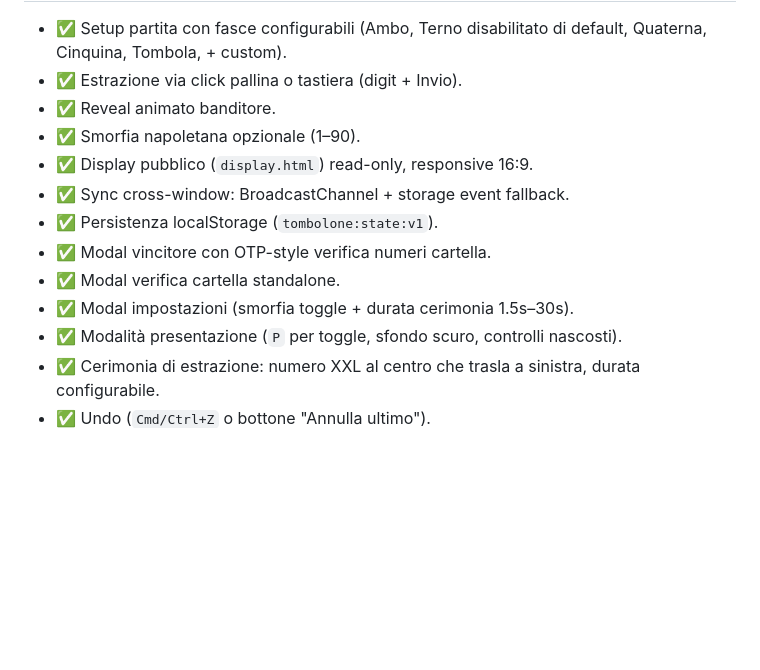
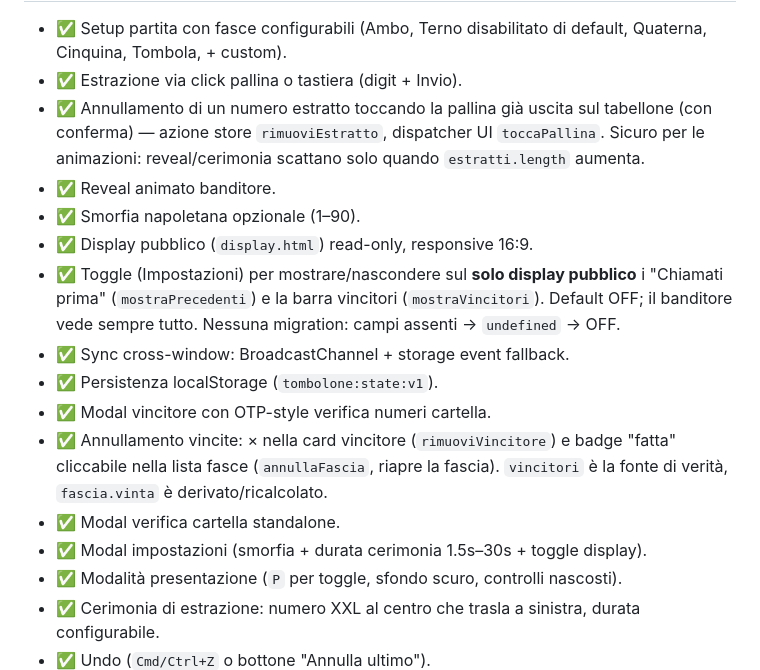
Before and after one commit to michelemarri/Tombolone, a Markdown page: CLAUDE.md, the part around one of its changes. GitHub-like rendering; blank space fills up the shorter version.

Commit message:
Aggiorna snapshot §11 di CLAUDE.md con le nuove funzionalità
Annullamento numero/vincitore/fascia e toggle display, allineati allo
stato del codice dopo c3c1ac5.

Co-Authored-By: Claude Opus 4.7 (1M context) <noreply@anthropic.com>

```diff
--- a/CLAUDE.md
+++ b/CLAUDE.md
@@ -316,14 +316,25 @@ un fraintendimento o un caso d'uso nuovo che cambia i vincoli §2.
 - ✅ Setup partita con fasce configurabili (Ambo, Terno disabilitato di
   default, Quaterna, Cinquina, Tombola, + custom).
 - ✅ Estrazione via click pallina o tastiera (digit + Invio).
+- ✅ Annullamento di un numero estratto toccando la pallina già uscita sul
+  tabellone (con conferma) — azione store `rimuoviEstratto`, dispatcher UI
+  `toccaPallina`. Sicuro per le animazioni: reveal/cerimonia scattano solo
+  quando `estratti.length` aumenta.
 - ✅ Reveal animato banditore.
 - ✅ Smorfia napoletana opzionale (1–90).
 - ✅ Display pubblico (`display.html`) read-only, responsive 16:9.
+- ✅ Toggle (Impostazioni) per mostrare/nascondere sul **solo display pubblico**
+  i "Chiamati prima" (`mostraPrecedenti`) e la barra vincitori
+  (`mostraVincitori`). Default OFF; il banditore vede sempre tutto. Nessuna
+  migration: campi assenti → `undefined` → OFF.
 - ✅ Sync cross-window: BroadcastChannel + storage event fallback.
 - ✅ Persistenza localStorage (`tombolone:state:v1`).
 - ✅ Modal vincitore con OTP-style verifica numeri cartella.
+- ✅ Annullamento vincite: × nella card vincitore (`rimuoviVincitore`) e badge
+  "fatta" cliccabile nella lista fasce (`annullaFascia`, riapre la fascia).
+  `vincitori` è la fonte di verità, `fascia.vinta` è derivato/ricalcolato.
 - ✅ Modal verifica cartella standalone.
-- ✅ Modal impostazioni (smorfia toggle + durata cerimonia 1.5s–30s).
+- ✅ Modal impostazioni (smorfia + durata cerimonia 1.5s–30s + toggle display).
 - ✅ Modalità presentazione (`P` per toggle, sfondo scuro, controlli nascosti).
 - ✅ Cerimonia di estrazione: numero XXL al centro che trasla a sinistra,
   durata configurabile.
```
Also changed, not shown: other parts of CLAUDE.md (+1 -1 lines).
